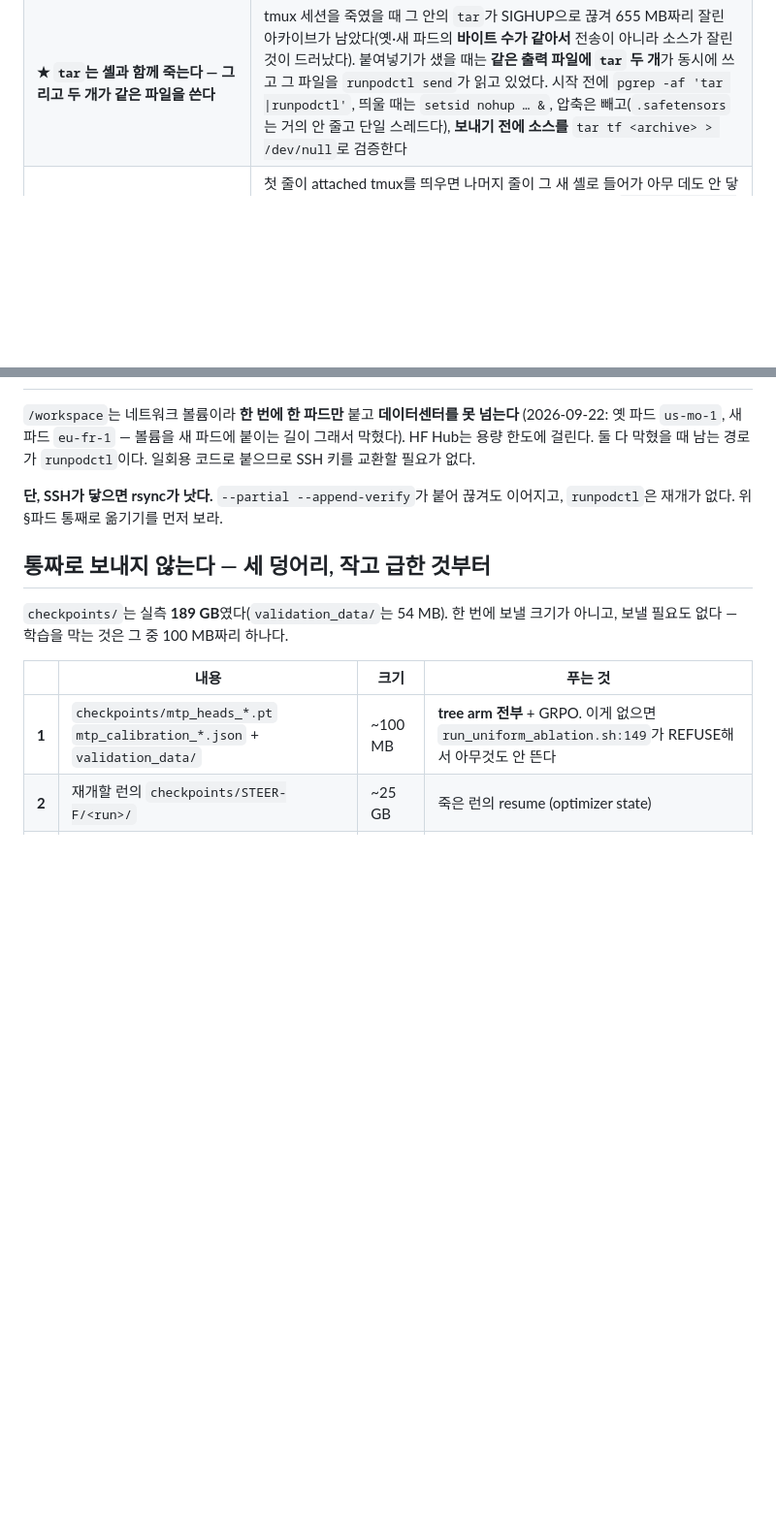
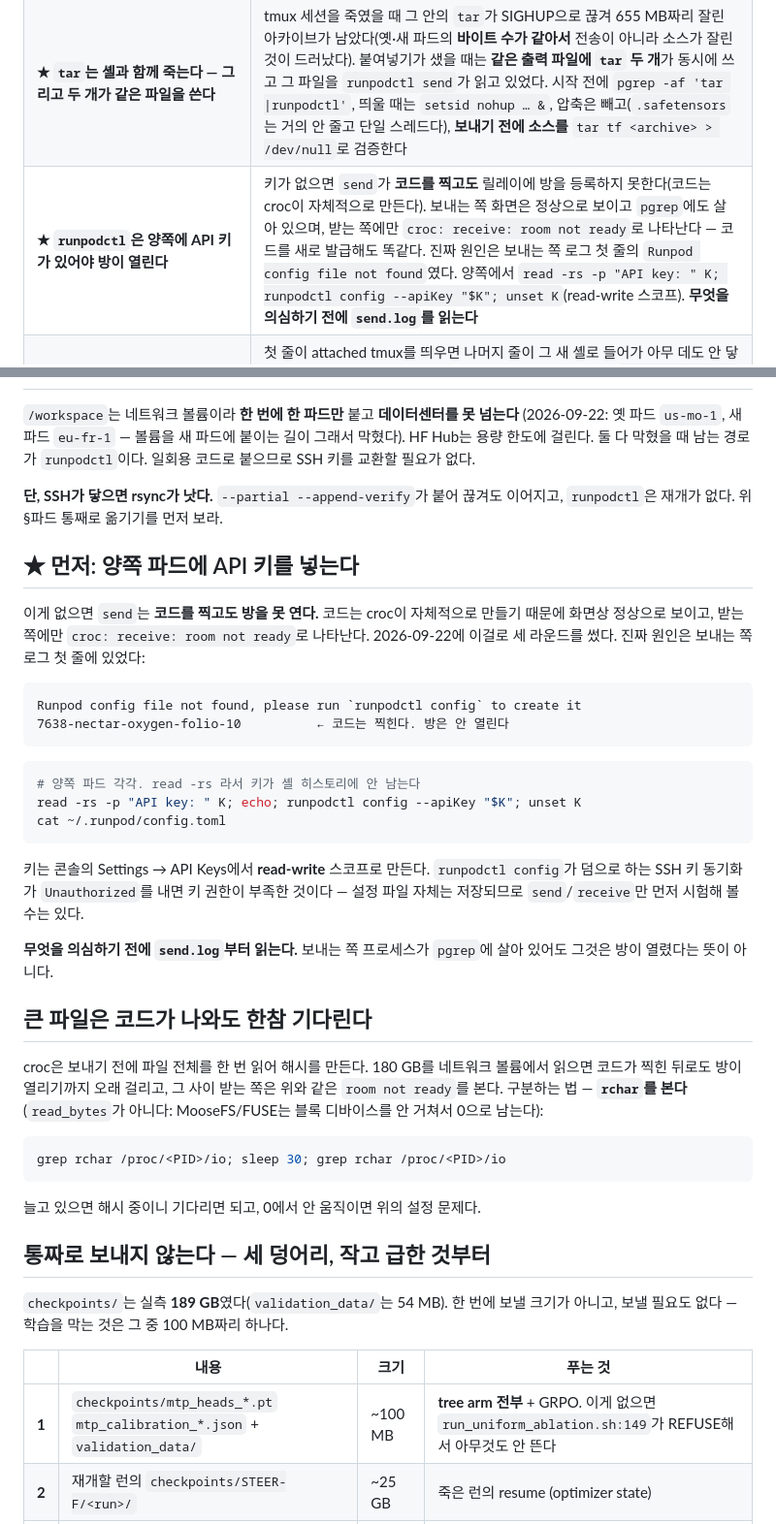
Before and after one commit to Parkdev22222/entropy_collapse, a Markdown page: docs/RUNBOOK.md, 2 parts joined by grey strips. Shown at 97% size. Rendered like a GitHub page; blank space fills up the shorter version.

Commit message:
docs: runpodctl needs an API key on both pods before a room ever opens
Three rounds were spent on `croc: receive: room not ready`, with a fresh
one-time code each time. The sending process was alive under pgrep, the
code printed normally, and the receiving pod reached "securing channel"
-- so the relay was reachable and every obvious explanation (sender died,
code already consumed, file still hashing) was wrong.

The cause was the first line of the sender's own log:

  Runpod config file not found, please run `runpodctl config` to create it
  7638-nectar-oxygen-folio-10

croc mints the code by itself, so one appears whether or not runpodctl
can register the room. Without the API key it cannot, and the only place
that shows is the receiving side, as a room that never becomes ready.

The section now opens with the key setup, via `read -rs` so the key does
not land in shell history, and notes that the SSH-key sync failing with
Unauthorized means the key lacks the read-write scope while the config
file itself is still written.

It also records how to tell that case apart from a large file that is
simply still being hashed: watch rchar, not read_bytes -- reads on the
network volume never touch a block device, so read_bytes stays at 0 even
while croc is working through 180 GB.

Two pitfall rows: the key prerequisite, and the rule the whole episode
came down to -- read send.log before suspecting anything else. A live
sender process is not evidence that a room is open.

Documentation only. 315 tests pass, `bash -n` clean on every launcher.

Co-Authored-By: Claude Opus 5 <noreply@anthropic.com>
Claude-Session: https://claude.ai/code/session_014wUL1tA6wZVXuNL5VhD9mB

````diff
--- a/docs/RUNBOOK.md
+++ b/docs/RUNBOOK.md
@@ -219,6 +219,7 @@ bash run/publish_logs.sh --push --queue-logs  # 큐 드라이버 로그도
 | **파일명은 라벨이고 설정 덤프가 기록이다** | `417113c`가 seed 2 런을 `train-grpo-<tag>-s4.log`로 넣었고, 뒤이은 커밋이 파일 맨 위 **배너 두 줄만** s4로 고쳤다(배너는 `run_grpo.sh:241`이 `${SEED}`·`${N_GPUS}`에서 찍는 줄이라, 배너와 덤프가 어긋난 파일은 손으로 편집된 것이다). `analyze_seeds.py`는 파일명으로 시드를 정하므로 조용히 통과했다. 이제 덤프의 `seed`를 파일명과 대조해 어긋나면 **제외하고 이유를 찍는다**. `experiment_name`은 판정에 안 쓴다 — 초기 런이 `math-<tag>-steer-s1`이라 그걸로 거르면 진짜 시드가 날아간다. 손으로 확인하려면: `grep -o "'experiment_name': '[^']*'\|'seed': [0-9]*\|'n_gpus_per_node': [0-9]*" <log> \| sort -u` |
 | **★ `runpodctl` 경로에서는 `git clone`이 먼저다** | 산출물만 가고 `.git`은 안 따라오므로 새 파드의 트리를 직접 만들어야 한다. 먼저 압축을 풀면 그 디렉토리로는 clone이 실패한다(`destination path already exists and is not an empty directory`). 순서는 **clone → `bootstrap_pod.sh` → `tar xf`**다. 그리고 통짜로 보내지 않는다 — `checkpoints/`는 189 GB인데 학습을 막는 건 그 중 100 MB(MTP 헤드·보정)뿐이고, 나머지는 `PRUNE=1 bash run/hf_backup.sh <run>`으로 먼저 줄인다. 자세한 것은 아래 §파드끼리 직접 전송 |
 | **★ `tar`는 셸과 함께 죽는다 — 그리고 두 개가 같은 파일을 쓴다** | tmux 세션을 죽였을 때 그 안의 `tar`가 SIGHUP으로 끊겨 655 MB짜리 잘린 아카이브가 남았다(옛·새 파드의 **바이트 수가 같아서** 전송이 아니라 소스가 잘린 것이 드러났다). 붙여넣기가 샜을 때는 **같은 출력 파일에 `tar` 두 개**가 동시에 쓰고 그 파일을 `runpodctl send`가 읽고 있었다. 시작 전에 `pgrep -af 'tar \|runpodctl'`, 띄울 때는 `setsid nohup … &`, 압축은 빼고(`.safetensors`는 거의 안 줄고 단일 스레드다), **보내기 전에 소스를** `tar tf <archive> > /dev/null`로 검증한다 |
+| **★ `runpodctl`은 양쪽에 API 키가 있어야 방이 열린다** | 키가 없으면 `send`가 **코드를 찍고도** 릴레이에 방을 등록하지 못한다(코드는 croc이 자체적으로 만든다). 보내는 쪽 화면은 정상으로 보이고 `pgrep`에도 살아 있으며, 받는 쪽에만 `croc: receive: room not ready`로 나타난다 — 코드를 새로 발급해도 똑같다. 진짜 원인은 보내는 쪽 로그 첫 줄의 `Runpod config file not found`였다. 양쪽에서 `read -rs -p "API key: " K; runpodctl config --apiKey "$K"; unset K`(read-write 스코프). **무엇을 의심하기 전에 `send.log`를 읽는다** |
 | **`tmux new -s <name>`으로 시작하는 블록은 붙여넣기를 가로챈다** | 첫 줄이 attached tmux를 띄우면 나머지 줄이 그 새 셸로 들어가 아무 데도 안 닿는다. 화면만 바뀌고 명령은 사라진다. 붙여넣을 블록에서는 `tmux new -d -s <name> "<cmd>"`로 detached로 띄우고 출력을 `tee`로 파일에 남긴다. 같은 이유로 명령 안의 자리표시자에 `<...>` 꺾쇠를 쓰지 않는다 — 셸 리다이렉션이라 `syntax error near unexpected token` 이 난다. `CODE=...` 같은 변수로 준다 |
 | **`run_paper.sh` preflight** | `-paper` 접미사 MTP 파일은 `measure` 스테이지 전용이다. 학습 arm은 안 쓴다 |
 
@@ -552,6 +553,43 @@ tmux new -d -s paper \
 **단, SSH가 닿으면 rsync가 낫다.** `--partial --append-verify`가 붙어 끊겨도 이어지고,
 `runpodctl`은 재개가 없다. 위 §파드 통째로 옮기기를 먼저 보라.
 
+## ★ 먼저: 양쪽 파드에 API 키를 넣는다
+
+이게 없으면 `send`는 **코드를 찍고도 방을 못 연다.** 코드는 croc이 자체적으로 만들기
+때문에 화면상 정상으로 보이고, 받는 쪽에만 `croc: receive: room not ready`로 나타난다.
+2026-09-22에 이걸로 세 라운드를 썼다. 진짜 원인은 보내는 쪽 로그 첫 줄에 있었다:
+
+```
+Runpod config file not found, please run `runpodctl config` to create it
+7638-nectar-oxygen-folio-10          ← 코드는 찍힌다. 방은 안 열린다
+```
+
+```bash
+# 양쪽 파드 각각. read -rs 라서 키가 셸 히스토리에 안 남는다
+read -rs -p "API key: " K; echo; runpodctl config --apiKey "$K"; unset K
+cat ~/.runpod/config.toml
+```
+
+키는 콘솔의 Settings → API Keys에서 **read-write** 스코프로 만든다. `runpodctl config`가
+덤으로 하는 SSH 키 동기화가 `Unauthorized`를 내면 키 권한이 부족한 것이다 — 설정 파일
+자체는 저장되므로 `send`/`receive`만 먼저 시험해 볼 수는 있다.
+
+**무엇을 의심하기 전에 `send.log`부터 읽는다.** 보내는 쪽 프로세스가 `pgrep`에 살아
+있어도 그것은 방이 열렸다는 뜻이 아니다.
+
+## 큰 파일은 코드가 나와도 한참 기다린다
+
+croc은 보내기 전에 파일 전체를 한 번 읽어 해시를 만든다. 180 GB를 네트워크 볼륨에서
+읽으면 코드가 찍힌 뒤로도 방이 열리기까지 오래 걸리고, 그 사이 받는 쪽은 위와 같은
+`room not ready`를 본다. 구분하는 법 — **`rchar`를 본다**(`read_bytes`가 아니다:
+MooseFS/FUSE는 블록 디바이스를 안 거쳐서 0으로 남는다):
+
+```bash
+grep rchar /proc/<PID>/io; sleep 30; grep rchar /proc/<PID>/io
+```
+
+늘고 있으면 해시 중이니 기다리면 되고, 0에서 안 움직이면 위의 설정 문제다.
+
 ## 통짜로 보내지 않는다 — 세 덩어리, 작고 급한 것부터
 
 `checkpoints/`는 실측 **189 GB**였다(`validation_data/`는 54 MB). 한 번에 보낼 크기가
````
